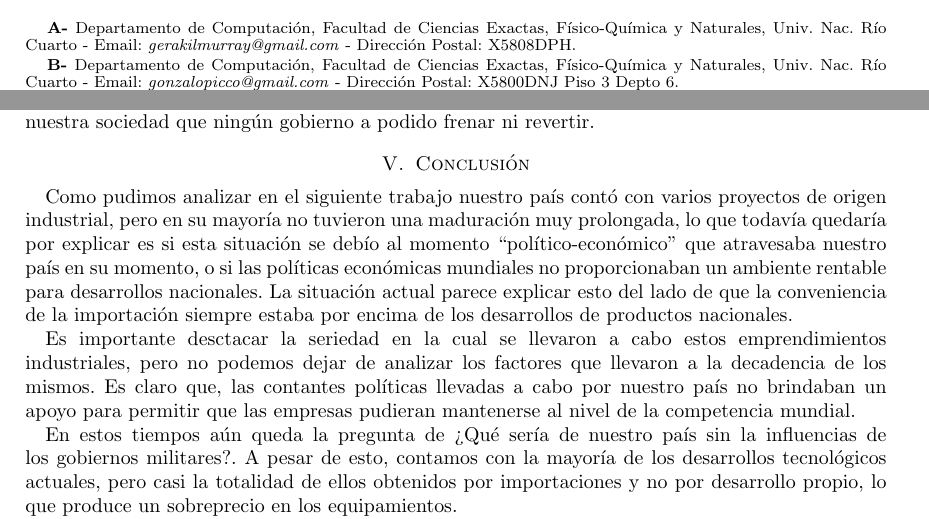
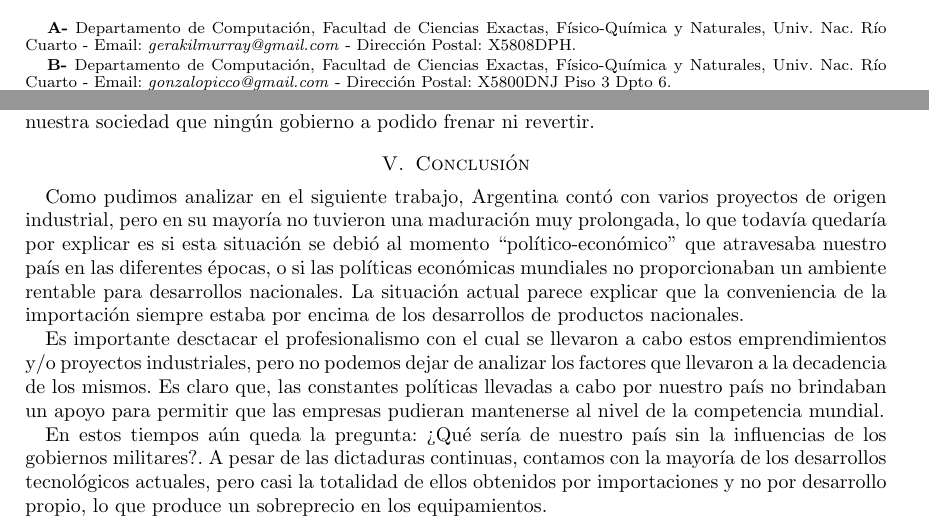
Before and after one commit to gerakilmurray/monografia-hi-unrc, a LaTeX paper (informe/Articulo.tex): two parts of pages 1 and 11 of 12, joined at a grey line, cut so that both start at the same text. Compiled offline with pdfLaTeX.

Commit message:
revisado errores gramaticales

```diff
--- a/informe/Articulo.tex
+++ b/informe/Articulo.tex
@@ -50,7 +50,7 @@
 % MAKE SURE THERE ARE NO SPACES BEFORE A \member OR \authorinfo
 % COMMAND (this also means `don't break the line before these
 % commands).
-\author{\textbf{Ac. Kilmurray}, \textit{Gerardo Luis$^{A}$}\footnote{\textbf{A-} Departamento de Computaci\'on, Facultad de Ciencias Exactas, F\'isico-Qu\'imica y Naturales, Univ. Nac. R\'io Cuarto - Email: \small{\textit{gerakilmurray@gmail.com}} - Direcci\'on Postal: X5808DPH.} \hspace{4cm} \textbf{Ac. Picco}, \textit{Gonzalo Mart\'in$^{B}$}\footnote{\textbf{B-} Departamento de Computaci\'on, Facultad de Ciencias Exactas, F\'isico-Qu\'imica y Naturales, Univ. Nac. R\'io Cuarto - Email: \small{\textit{gonzalopicco@gmail.com}} - Direcci\'on Postal: X5800DNJ Piso 3 Depto 6.}\\[1cm]
+\author{\textbf{Ac. Kilmurray}, \textit{Gerardo Luis$^{A}$}\footnote{\textbf{A-} Departamento de Computaci\'on, Facultad de Ciencias Exactas, F\'isico-Qu\'imica y Naturales, Univ. Nac. R\'io Cuarto - Email: \small{\textit{gerakilmurray@gmail.com}} - Direcci\'on Postal: X5808DPH.} \hspace{4cm} \textbf{Ac. Picco}, \textit{Gonzalo Mart\'in$^{B}$}\footnote{\textbf{B-} Departamento de Computaci\'on, Facultad de Ciencias Exactas, F\'isico-Qu\'imica y Naturales, Univ. Nac. R\'io Cuarto - Email: \small{\textit{gonzalopicco@gmail.com}} - Direcci\'on Postal: X5800DNJ Piso 3 Dpto 6.}\\[1cm]
 %         \small{\textit{gerakilmurray@gmail.com}}  \hspace{5.5cm}  \small{\textit{gonzalopicco@gmail.com}} \\ [0.5cm]
 	\large \textbf{Universidad Nacional de R\'io Cuarto}\\ \textit{Departamento de Computaci\'on}\\[1cm]
 	}
@@ -355,12 +355,14 @@ Actualmente, el papel que juegan los gobiernos parecen querer reforzar e incetiv
 %----------------------------------------------------------------------
 \section{Conclusi\'on}
 
-Como pudimos analizar en el siguiente trabajo nuestro pa\'is cont\'o con varios proyectos de origen industrial, pero en su mayor\'ia no tuvieron una maduraci\'on muy prolongada, lo que todav\'ia quedar\'ia por explicar es si esta situaci\'on se deb\'io al momento ``pol\'itico-econ\'omico'' que atravesaba nuestro pa\'is en su momento, o si las pol\'iticas econ\'omicas mundiales no proporcionaban un ambiente rentable para desarrollos nacionales. La situaci\'on actual parece explicar esto del lado de que la conveniencia de la importaci\'on siempre estaba por encima de los desarrollos de productos nacionales.
+Como pudimos analizar en el siguiente trabajo, Argentina cont\'o con varios proyectos de origen industrial, pero en su mayor\'ia no tuvieron una maduraci\'on muy prolongada, lo que todav\'ia quedar\'ia por explicar es si esta situaci\'on se debi\'o al momento ``pol\'itico-econ\'omico'' que atravesaba nuestro pa\'is en las diferentes \'epocas, o si las pol\'iticas econ\'omicas mundiales no proporcionaban un ambiente rentable para desarrollos nacionales. La situaci\'on actual parece explicar que la conveniencia de la importaci\'on siempre estaba por encima de los desarrollos de productos nacionales.
 
-Es importante desctacar la seriedad en la cual se llevaron a cabo estos emprendimientos industriales, pero no podemos dejar de analizar los factores que llevaron a la decadencia de los mismos. Es claro que, las contantes pol\'iticas llevadas a cabo por nuestro pa\'is no brindaban un apoyo para permitir que las empresas pudieran mantenerse al nivel de la competencia mundial.
+Es importante desctacar el profesionalismo con el cual se llevaron a cabo estos emprendimientos y/o proyectos industriales, pero no podemos dejar de analizar los factores que llevaron a la decadencia de los mismos. Es claro que, las constantes pol\'iticas llevadas a cabo por nuestro pa\'is no brindaban un apoyo para permitir que las empresas pudieran mantenerse al nivel de la competencia mundial.
 
-En estos tiempos a\'un queda la pregunta de \textquestiondown Qu\'e ser\'ia de nuestro pa\'is sin la influencias de los gobiernos militares?.
-A pesar de esto, contamos con la mayor\'ia de los desarrollos tecnol\'ogicos actuales, pero casi la totalidad de ellos obtenidos por importaciones y no por desarrollo propio, lo que produce un sobreprecio en los equipamientos.
+En estos tiempos a\'un queda la pregunta: \textquestiondown Qu\'e ser\'ia de nuestro pa\'is sin la influencias de los gobiernos militares?.
+% A pesar de \'esto, contamos con la mayor\'ia de los desarrollos tecnol\'ogicos actuales, pero casi la totalidad de ellos obtenidos por importaciones y no por desarrollo propio, lo que produce un sobreprecio en los equipamientos.
+A pesar de las dictaduras continuas, contamos con la mayor\'ia de los desarrollos tecnol\'ogicos actuales, pero casi la totalidad de ellos obtenidos por importaciones y no por desarrollo propio, lo que produce un sobreprecio en los equipamientos.
+
 
 Por otra parte, a nivel acad\'emico podemos decir que si bien los proyectos CEUNS y CEFIBA no tuvieron el desarrollo esperado, ellos promovieron el nacimiento de una masa de investigadores reconocidos a nivel mundial.
 
```
